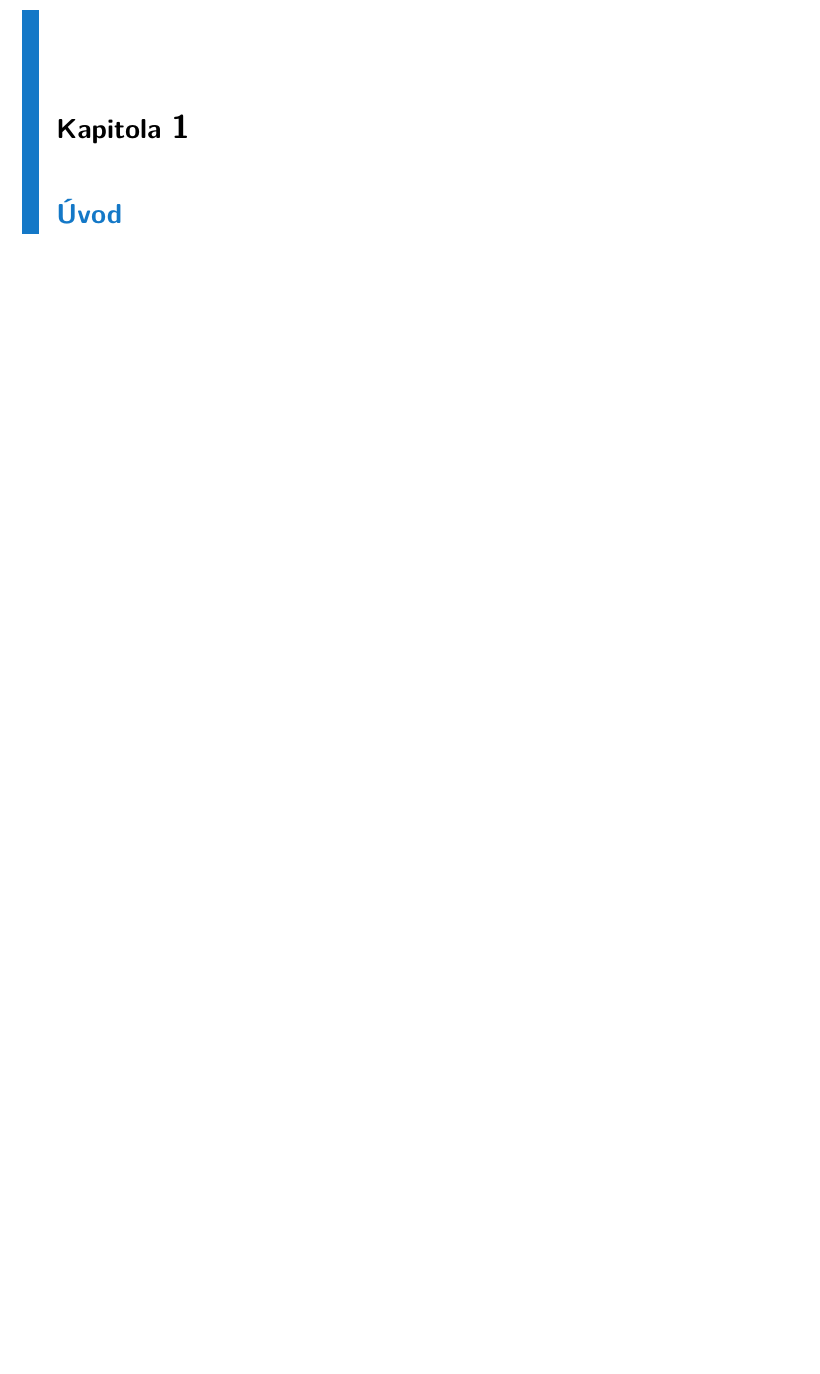
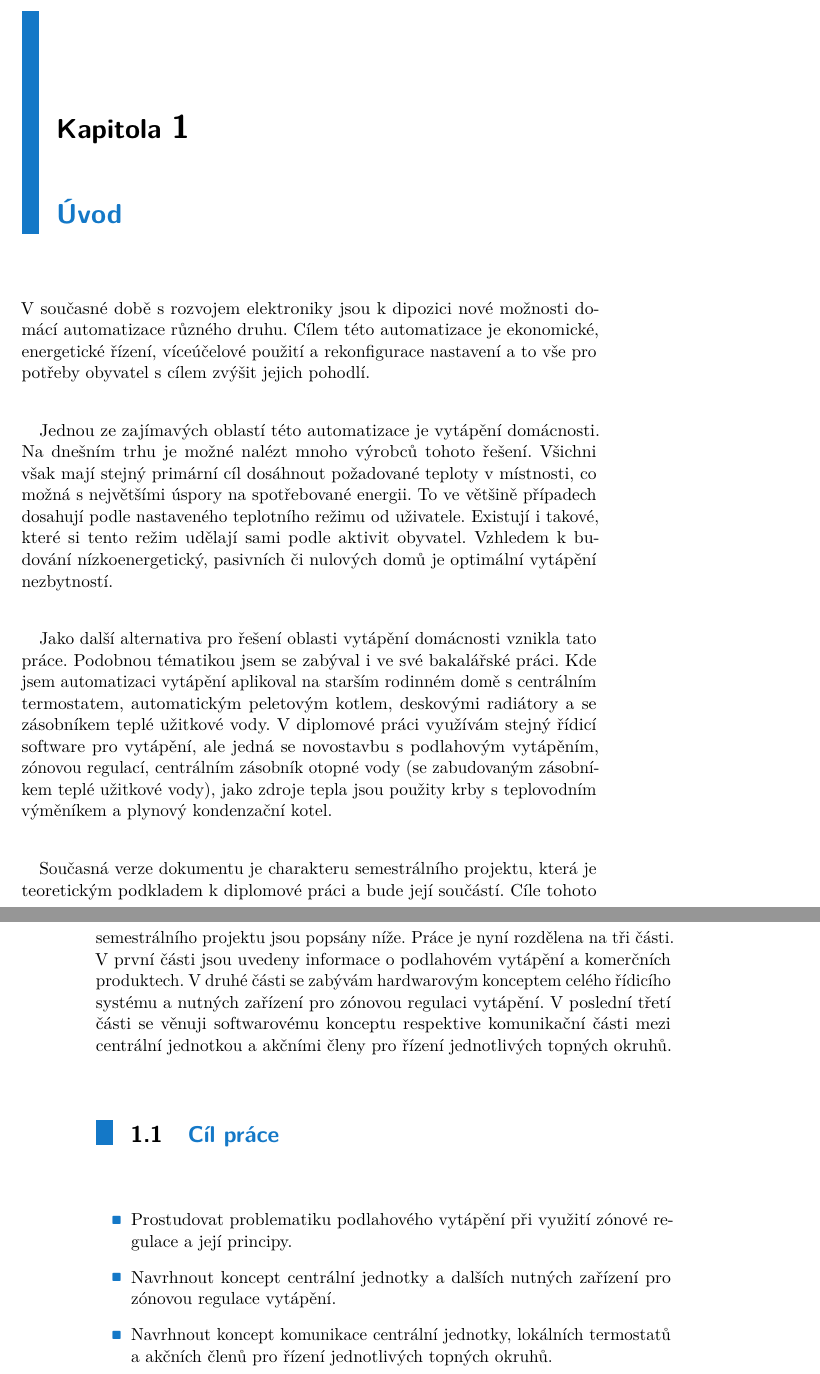
Before and after one commit to RomLab/diploma-thesis, a LaTeX thesis (main.tex, which reads ctuth-names.tex, introduction.tex): part of page 9 of 46 before the commit and two parts of pages 9 and 10 of 46 after it, the two joined at a grey line, cut so that both start at the same text, the shorter picture padded with empty space. Compiled offline with pdfLaTeX; an older LaTeX class or package is replaced by its successor.

Commit message:
Adding of introduction part.

```diff
--- a/ctuth-names.tex
+++ b/ctuth-names.tex
@@ -113,6 +113,11 @@
 		doctype-czech = { Semestrální ~ projekt },
 		doctype-slovak = { Semestrálne ~ projekt }
 	},
+	xdoctype-SemProJakoM .meta:n = {
+		doctype-english = { Semestr ~ Project ~ as ~ background ~ for ~ Master ~ Thesis},
+		doctype-czech = { Semestrální ~ projekt ~ jako ~ podklad ~ pro ~ diplomovou ~ práci},
+		doctype-slovak = { Semestrálne ~ projekt ~ ako ~ podklad ~ pre ~ diplomovú ~ prácu}
+	},
 	xdoctype-B .meta:n = {
 		doctype-english = { Bachelor ~ Project },
 		doctype-czech = { Bakalářská ~ práce },
--- /dev/null
+++ b/introduction.tex
@@ -0,0 +1,17 @@
+\chapter{Úvod}
+
+V současné době s rozvojem elektroniky jsou k dipozici nové možnosti domácí automatizace různého druhu. Cílem této automatizace je ekonomické, energetické řízení, víceúčelové použití a rekonfigurace nastavení a to vše pro potřeby obyvatel s cílem zvýšit jejich pohodlí.
+
+
+Jednou ze zajímavých oblastí této automatizace je vytápění domácnosti. Na dnešním trhu je možné nalézt mnoho výrobců tohoto řešení. Všichni však mají stejný primární cíl dosáhnout požadované teploty v místnosti, co možná s největšími úspory na spotřebované energii. To ve většině případech dosahují podle nastaveného teplotního režimu od uživatele. Existují i~takové, které si tento režim udělají sami podle aktivit obyvatel. Vzhledem k~budování nízkoenergetický, pasivních či nulových domů je optimální vytápění nezbytností.
+
+Jako další alternativa pro řešení oblasti vytápění domácnosti vznikla tato práce. Podobnou tématikou jsem se zabýval i ve své bakalářské práci. Kde jsem automatizaci vytápění aplikoval na starším rodinném domě s centrálním termostatem, automatickým peletovým kotlem, deskovými radiátory a se zásobníkem teplé užitkové vody. V diplomové práci využívám stejný řídicí software pro vytápění, ale jedná se novostavbu s podlahovým vytápěním, zónovou regulací, centrálním zásobník otopné vody (se zabudovaným zásobníkem teplé užitkové vody), jako zdroje tepla jsou použity krby s teplovodním výměníkem a plynový kondenzační kotel.
+
+Současná verze dokumentu je charakteru semestrálního projektu, která je teoretickým podkladem k diplomové práci a bude její součástí. Cíle tohoto semestrálního projektu jsou popsány níže. Práce je nyní rozdělena na tři části. V~první části jsou uvedeny informace o podlahovém vytápění a komerčních produktech. V druhé části se zabývám hardwarovým konceptem celého řídicího systému a nutných zařízení pro zónovou regulaci vytápění. V poslední třetí části se věnuji softwarovému konceptu respektive komunikační části mezi centrální jednotkou a akčními členy pro řízení jednotlivých topných okruhů.
+
+\section{Cíl práce}
+\begin{itemize}
+\item Prostudovat problematiku podlahového vytápění při využití zónové regulace a její principy.
+\item Navrhnout koncept centrální jednotky a dalších nutných zařízení pro zónovou regulace vytápění.
+\item Navrhnout koncept komunikace centrální jednotky, lokálních termostatů a akčních členů pro řízení jednotlivých topných okruhů.
+\end{itemize}
--- a/main.tex
+++ b/main.tex
@@ -37,7 +37,7 @@
 	title-english = {System for underfloor heating of a family house using zone control},
 %	subtitle-czech = {Cesta do tajů kdovíčeho},
 %	subtitle-english = {Journey to the who-knows-what wondeland},
-	doctype = M,
+	doctype = SemProJakoM,
 	faculty = F3,
 	department-czech = {Katedra mikroelektroniky},
 	department-english = {Department of Microelectronics},
```
Also changed, not shown: main.pdf, main.tex (2 more changed lines).
